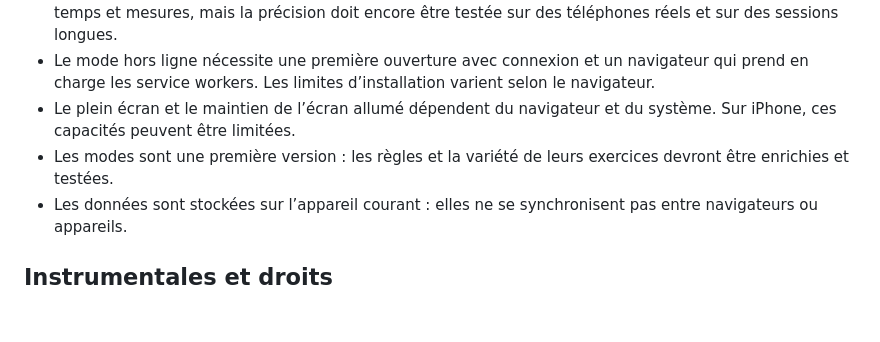
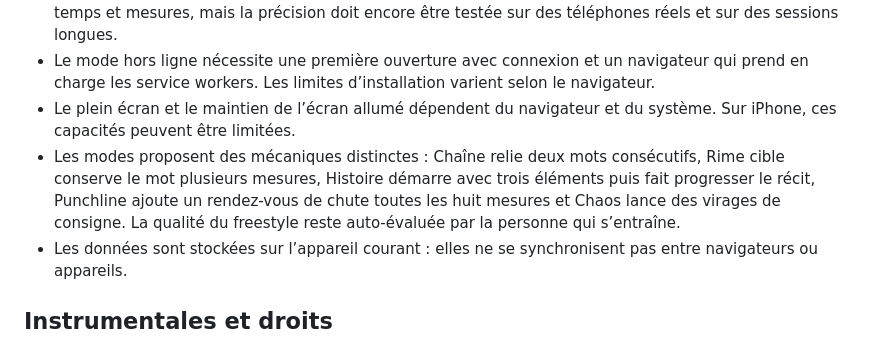
Before and after one commit to 93Alexis93/impro-de-rap, a Markdown page: README.md, the part around the change. Rendered like a GitHub page; blank space fills up the shorter version.

Commit message:
Document structured freestyle training modes

```diff
--- a/README.md
+++ b/README.md
@@ -31,7 +31,7 @@ Application web de freestyle rap, pensée d’abord pour le téléphone. Elle pr
 - Le moteur de tempo utilise l’horloge audio du navigateur pour les pulsations. Le rythme est calé sur les temps et mesures, mais la précision doit encore être testée sur des téléphones réels et sur des sessions longues.
 - Le mode hors ligne nécessite une première ouverture avec connexion et un navigateur qui prend en charge les service workers. Les limites d’installation varient selon le navigateur.
 - Le plein écran et le maintien de l’écran allumé dépendent du navigateur et du système. Sur iPhone, ces capacités peuvent être limitées.
-- Les modes sont une première version : les règles et la variété de leurs exercices devront être enrichies et testées.
+- Les modes proposent des mécaniques distinctes : Chaîne relie deux mots consécutifs, Rime cible conserve le mot plusieurs mesures, Histoire démarre avec trois éléments puis fait progresser le récit, Punchline ajoute un rendez-vous de chute toutes les huit mesures et Chaos lance des virages de consigne. La qualité du freestyle reste auto-évaluée par la personne qui s’entraîne.
 - Les données sont stockées sur l’appareil courant : elles ne se synchronisent pas entre navigateurs ou appareils.
 
 ## Instrumentales et droits
```
